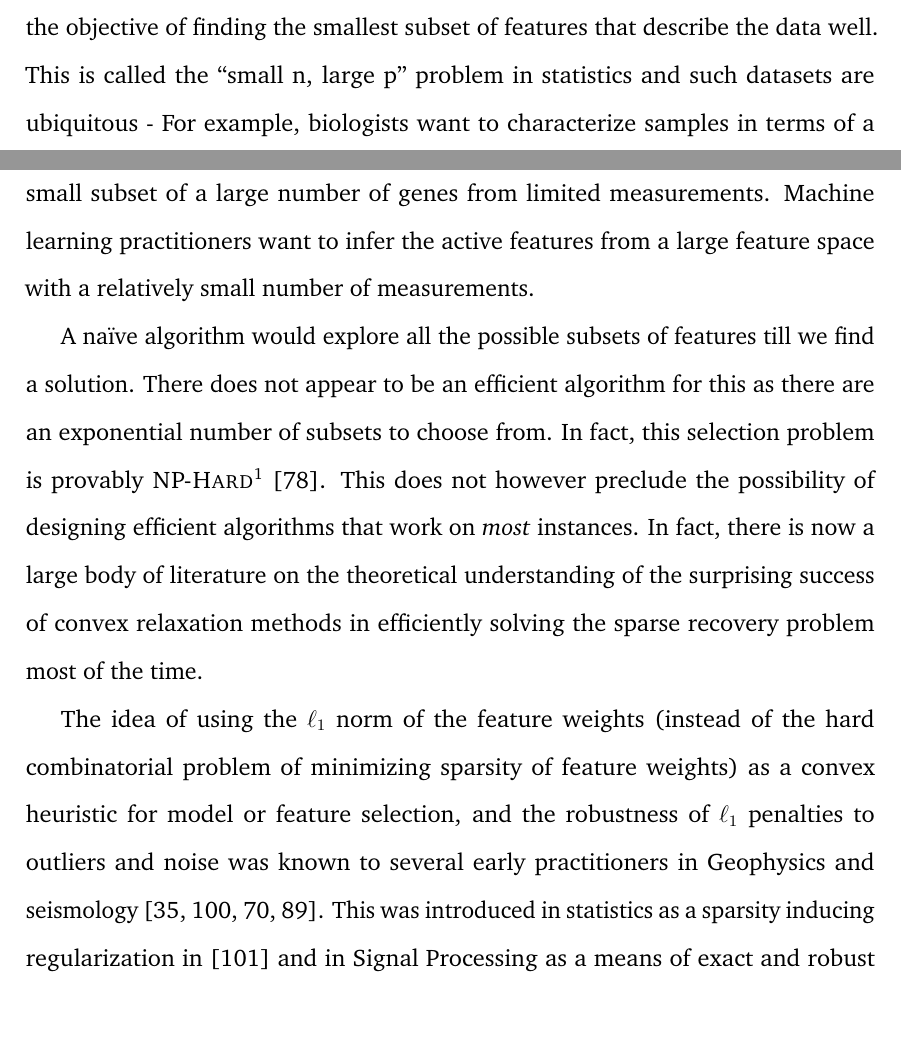
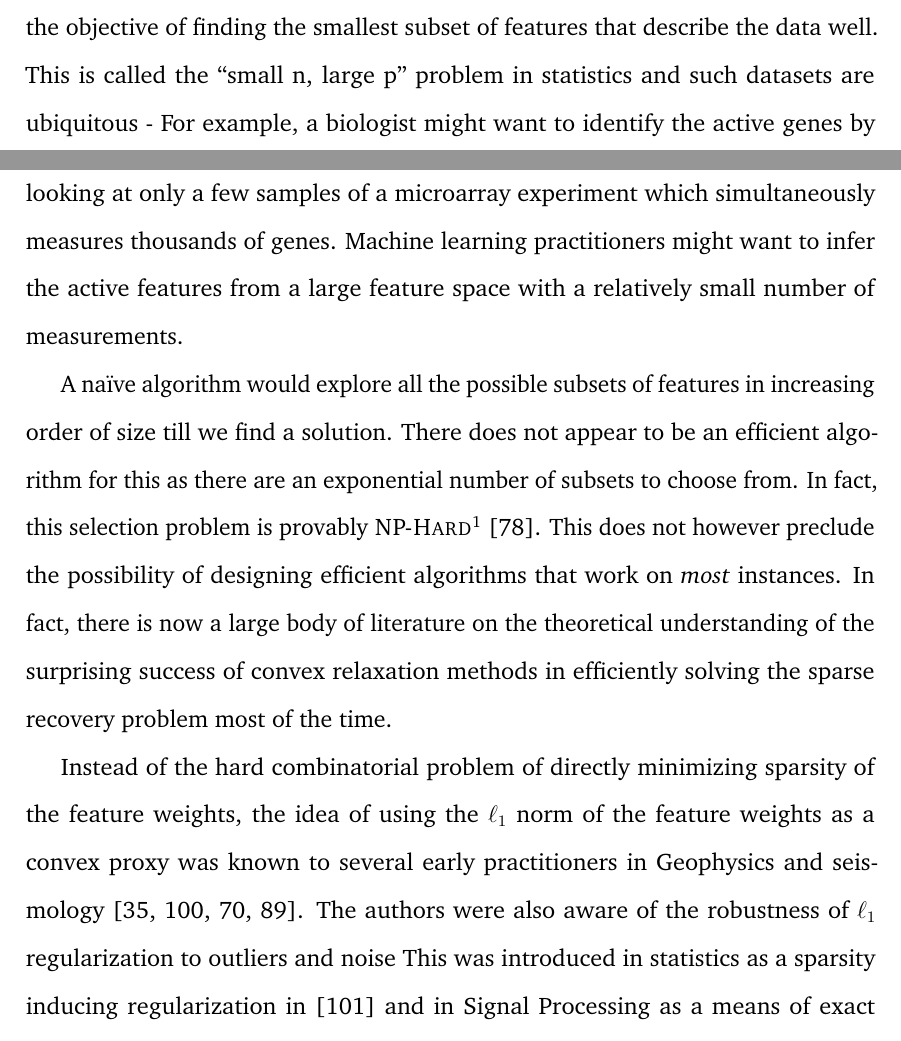
Before and after one commit to badrinarayan/Thesis, a LaTeX thesis (dissertation.tex, which reads intro/intro.tex): two parts of pages 13 and 14 of 170, joined at a grey line, cut so that both start at the same text. Compiled offline with pdfLaTeX.

Commit message:
Polish intro more and define T_n early in algos

```diff
--- a/intro/intro.tex
+++ b/intro/intro.tex
@@ -23,29 +23,29 @@ task of choosing the ``right'' model for the data can be cast as a combinatorial
 \emph{feature selection} problem with the objective of finding the smallest
 subset of features that describe the data well. This is called the ``small n,
 large p'' problem in statistics and such datasets are ubiquitous - For example,
-biologists want to characterize samples in terms of a small subset of a large
-number of genes from limited measurements. Machine learning practitioners want
-to infer the active features from a large feature space with a relatively small
-number of measurements.
+a biologist might want to identify the active genes by looking at only a few
+samples of a microarray experiment which simultaneously measures thousands of
+genes. Machine learning practitioners might want to infer the active features
+from a large feature space with a relatively small number of measurements.
 
-A \naive{} algorithm would explore all the possible subsets of features till we
-find a solution. There does not appear to be an efficient algorithm for this as
-there are an exponential number of subsets to choose from. In fact, this
-selection problem is provably \textsc{NP-Hard}\footnote{Informally, this means
-that it is at least as hard as a large number of well known problems in
-complexity theory, widely believed to have no algorithm that can solve them in a
-time proportional to any polynomial function of the number of
-observations.}~\cite{Natarajan95}. This does not however preclude the
-possibility of designing efficient algorithms that work on \emph{most}
-instances. In fact, there is now a large body of literature on the theoretical
-understanding of the surprising success of convex relaxation methods in
-efficiently solving the sparse recovery problem most of the time.
+A \naive{} algorithm would explore all the possible subsets of features in
+increasing order of size till we find a solution. There does not appear to be an
+efficient algorithm for this as there are an exponential number of subsets to
+choose from. In fact, this selection problem is provably
+\textsc{NP-Hard}\footnote{Informally, this means that it is at least as hard as
+a large number of well known problems in complexity theory, widely believed to
+have no algorithm that can solve them in a time proportional to any polynomial
+function of the number of observations.}~\cite{Natarajan95}. This does not
+however preclude the possibility of designing efficient algorithms that work on
+\emph{most} instances. In fact, there is now a large body of literature on the
+theoretical understanding of the surprising success of convex relaxation methods
+in efficiently solving the sparse recovery problem most of the time.
 
-The idea of using the $\ell_1$ norm of the feature weights (instead of the hard
-combinatorial problem of minimizing sparsity of feature weights) as a convex
-heuristic for model or feature selection, and the robustness of $\ell_1$
-penalties to outliers and noise was known to several early practitioners in
-Geophysics and
+Instead of the hard combinatorial problem of directly minimizing sparsity of the
+feature weights, the idea of using the $\ell_1$ norm of the feature weights as a
+convex proxy was known to several early practitioners in Geophysics and
 seismology~\cite{claerbout:robust,taylor:deconvolution,levy:spike-train,santosa}.
-This was introduced in statistics as a sparsity inducing regularization
-in~\cite{tibshirani96} and in Signal Processing as a means of exact and robust
+The authors were also aware of the robustness of $\ell_1$ regularization to
+outliers and noise This was introduced in statistics as a sparsity inducing
+regularization in~\cite{tibshirani96} and in Signal Processing as a means of
+exact and robust decomposition by~\cite{chen98} and subsequently studied by
```
Also changed, not shown: algos/algos.tex (+15 -15 lines), intro/intro.tex (8 more changed lines).
